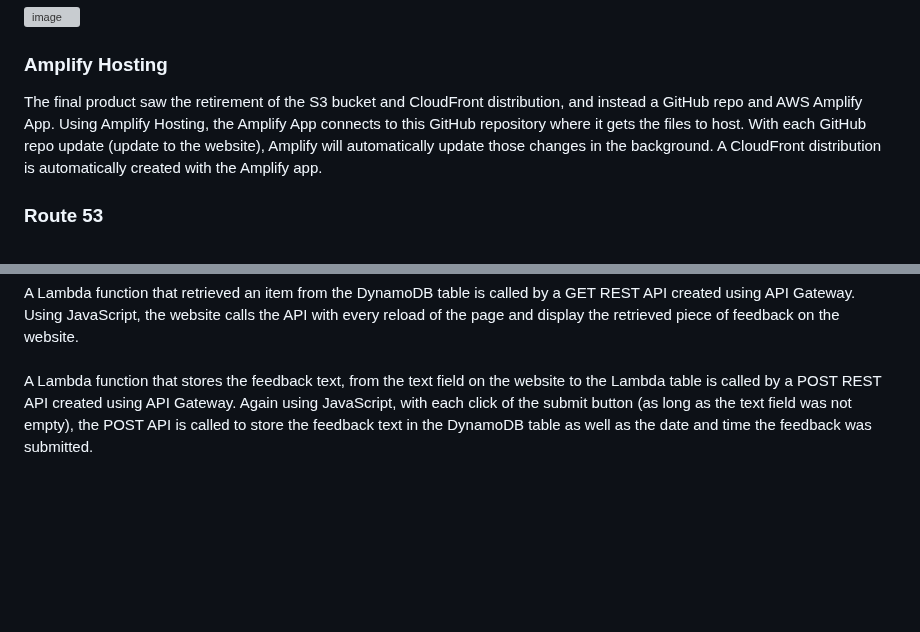
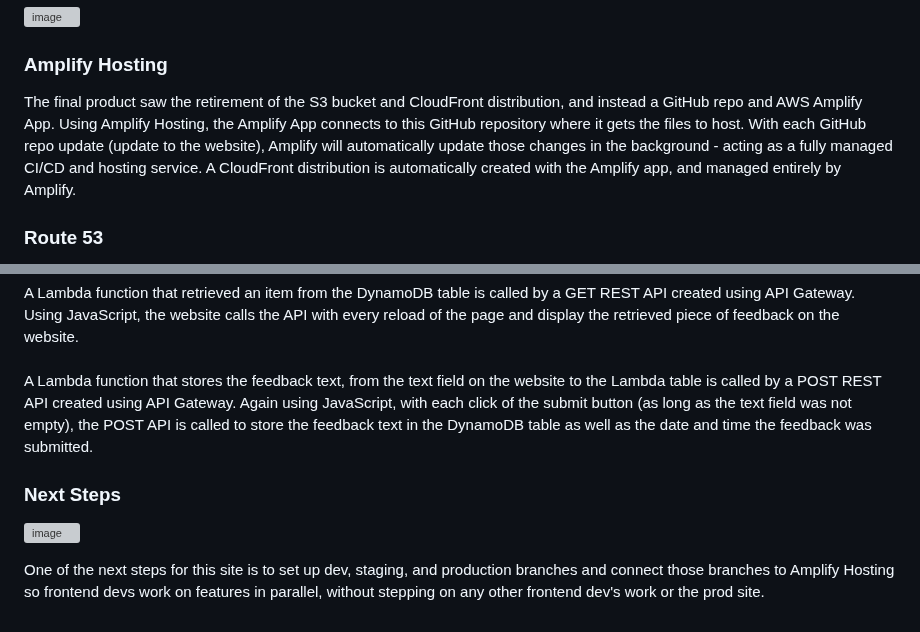
Before and after one commit to leo-r-jia/Cotiss-Anon_Feedback, a Markdown page: README.md, 2 parts joined by grey strips. GitHub-like rendering; blank space fills up the shorter version; grey boxes are pictures that could not be loaded.

```diff
--- a/README.md
+++ b/README.md
@@ -135,7 +135,7 @@ This step saw the retirement of the EC2 instances, the auto scaling groups, and
 
 ### Amplify Hosting
 
-The final product saw the retirement of the S3 bucket and CloudFront distribution, and instead a GitHub repo and AWS Amplify App. Using Amplify Hosting, the Amplify App connects to this GitHub repository where it gets the files to host. With each GitHub repo update (update to the website), Amplify will automatically update those changes in the background. A CloudFront distribution is automatically created with the Amplify app.
+The final product saw the retirement of the S3 bucket and CloudFront distribution, and instead a GitHub repo and AWS Amplify App. Using Amplify Hosting, the Amplify App connects to this GitHub repository where it gets the files to host. With each GitHub repo update (update to the website), Amplify will automatically update those changes in the background - acting as a fully managed CI/CD and hosting service. A CloudFront distribution is automatically created with the Amplify app, and managed entirely by Amplify.
 
 ### Route 53
 
@@ -148,3 +148,9 @@ The architecture: Website calls API Gateway which executes a Lambda Function whi
 A Lambda function that retrieved an item from the DynamoDB table is called by a GET REST API created using API Gateway. Using JavaScript, the website calls the API with every reload of the page and display the retrieved piece of feedback on the website.
 <br><br>
 A Lambda function that stores the feedback text, from the text field on the website to the Lambda table is called by a POST REST API created using API Gateway. Again using JavaScript, with each click of the submit button (as long as the text field was not empty), the POST API is called to store the feedback text in the DynamoDB table as well as the date and time the feedback was submitted.
+
+### Next Steps
+
+![image](https://user-images.githubusercontent.com/105583042/215596478-a5cc9518-546c-44f6-9551-636fe59de1e5.png)
+
+One of the next steps for this site is to set up dev, staging, and production branches and connect those branches to Amplify Hosting so frontend devs work on features in parallel, without stepping on any other frontend dev's work or the prod site.
```
